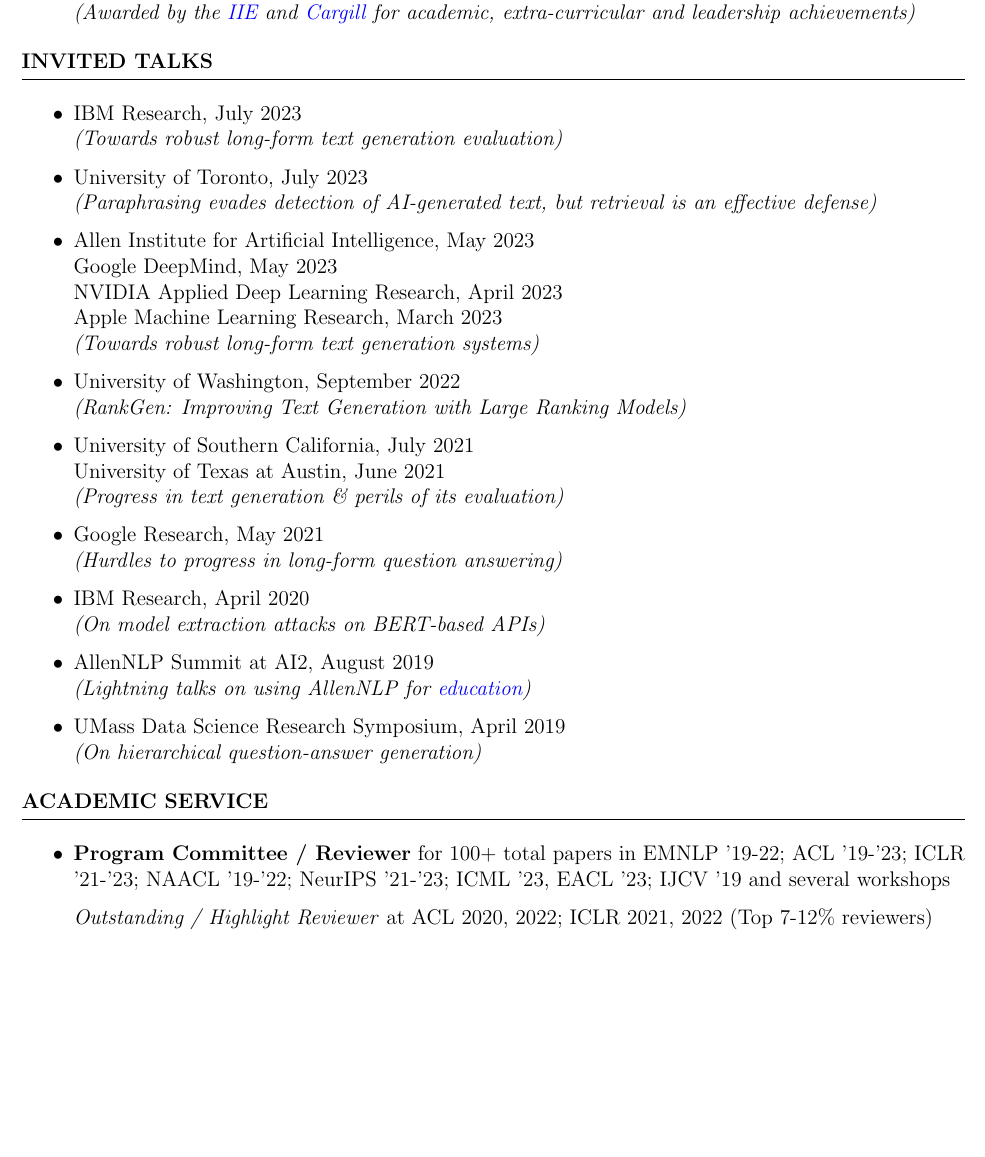
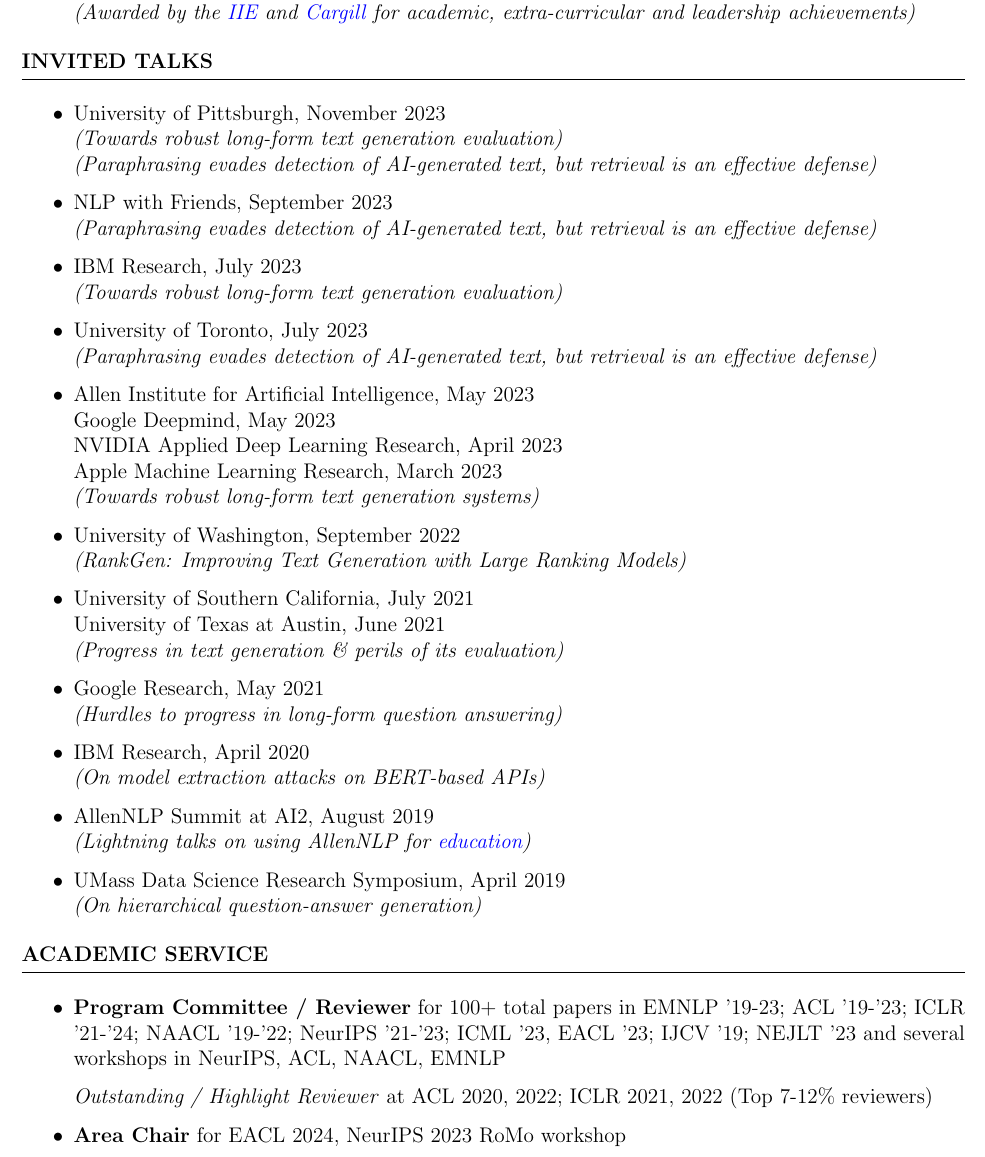
Before and after one commit to martiansideofthemoon/resume, a LaTeX CV (cv.tex): part of page 2 of 6, cut so that both start at the same text, the shorter picture padded with empty space. Compiled offline with pdfLaTeX.

Commit message:
Updates from Overleaf

```diff
--- a/cv.tex
+++ b/cv.tex
@@ -97,9 +98,14 @@
 \begin{rSection}{Invited Talks}
 \vspace*{0.1in}
 \begin{itemize}[leftmargin=*]
+\item University of Pittsburgh, November 2023 \\
+\textit{(Towards robust long-form text generation evaluation)} \\
+\textit{(Paraphrasing evades detection of AI-generated text, but retrieval is an effective defense)}
+\item NLP with Friends, September 2023 \\
+\textit{(Paraphrasing evades detection of AI-generated text, but retrieval is an effective defense)}
 \item IBM Research, July 2023 \\ \textit{(Towards robust long-form text generation evaluation)}
 \item University of Toronto, July 2023 \\ \textit{(Paraphrasing evades detection of AI-generated text, but retrieval is an effective defense)}
-\item Allen Institute for Artificial Intelligence, May 2023 \\ Google DeepMind, May 2023 \\ NVIDIA Applied Deep Learning Research, April 2023 \\ Apple Machine Learning Research, March 2023 \\ \textit{(Towards robust long-form text generation systems)}
+\item Allen Institute for Artificial Intelligence, May 2023 \\ Google Deepmind, May 2023 \\ NVIDIA Applied Deep Learning Research, April 2023 \\ Apple Machine Learning Research, March 2023 \\ \textit{(Towards robust long-form text generation systems)}
 \item University of Washington, September 2022 \\
 \textit{(RankGen: Improving Text Generation with Large Ranking Models)}
 \item University of Southern California, July 2021 \\
@@ -123,9 +129,11 @@
 \begin{rSection}{Academic Service}
 \vspace*{0.1in}
 \begin{itemize}[leftmargin=*]
-\item \textbf{Program Committee / Reviewer} for 100+ total papers in EMNLP '19-22; ACL '19-'23; ICLR '21-'23; NAACL '19-'22; NeurIPS '21-'23; ICML '23, EACL '23; IJCV '19 and several workshops
+\item \textbf{Program Committee / Reviewer} for 100+ total papers in EMNLP '19-23; ACL '19-'23; ICLR '21-'24; NAACL '19-'22; NeurIPS '21-'23; ICML '23, EACL '23; IJCV '19; NEJLT '23 and several workshops in NeurIPS, ACL, NAACL, EMNLP
 
 \emph{Outstanding / Highlight Reviewer} at ACL 2020, 2022; ICLR 2021, 2022  (Top 7-12\% reviewers)
+
+\item \textbf{Area Chair} for EACL 2024, NeurIPS 2023 RoMo workshop
 
 \item \textbf{Student Volunteer} at ACL '19 (awarded \href{http://www.acl2019.org/EN/student-scholarship-applications-volunteers.xhtml}{ACL 2019 Student Scholarship}), AKBC '19, ICLR '20
 \end{itemize}
```
Also changed, not shown: cv.tex (22 more changed lines).
